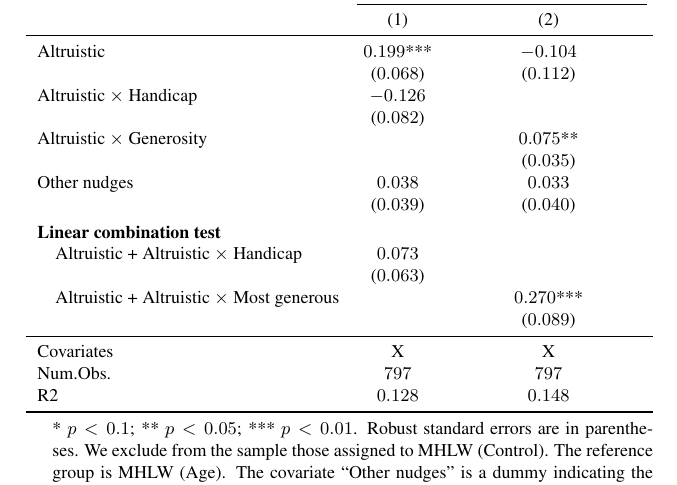
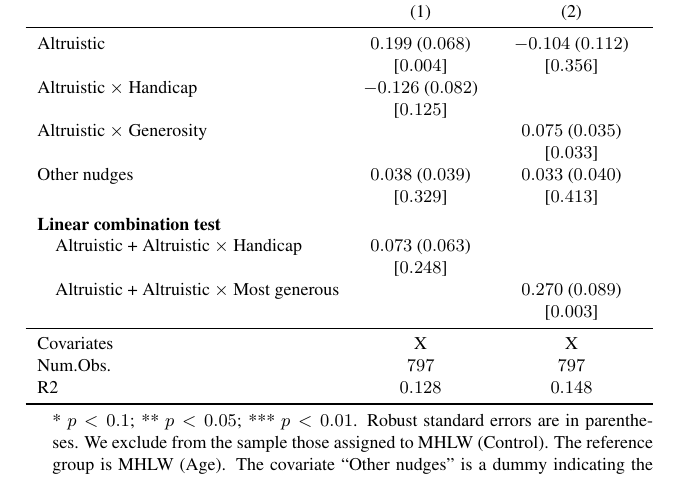
Before and after one commit to MHLW-Rubella-Project/2020-online-RCT, a LaTeX document (Supplementary-Material.tex): part of page 12 of 15, cut so that both start at the same text. Compiled offline with pdfLaTeX.

Commit message:
fix p-values of mechanism table

```diff
--- a/Supplementary-Material.tex
+++ b/Supplementary-Material.tex
@@ -523,20 +523,20 @@ R2 & \num{0.008} & \num{0.105} & \num{0.004} & \num{0.121}\\
 \cmidrule(l{3pt}r{3pt}){2-3}
   & (1) & (2)\\
 \midrule
-Altruistic & \num{0.199}*** & \num{-0.104}\\
- & (\num{0.068}) & (\num{0.112})\\
-Altruistic $\times$ Handicap & \num{-0.126} & \\
- & (\num{0.082}) & \\
-Altruistic $\times$ Generosity &  & \num{0.075}**\\
- &  & (\num{0.035})\\
-Other nudges & \num{0.038} & \num{0.033}\\
- & (\num{0.039}) & (\num{0.040})\\
+Altruistic & \num{0.199} (\num{0.068}) & \num{-0.104} (\num{0.112})\\
+ & {}[\num{0.004}] & {}[\num{0.356}]\\
+Altruistic $\times$ Handicap & \num{-0.126} (\num{0.082}) & \\
+ & {}[\num{0.125}] & \\
+Altruistic $\times$ Generosity &  & \num{0.075} (\num{0.035})\\
+ &  & {}[\num{0.033}]\\
+Other nudges & \num{0.038} (\num{0.039}) & \num{0.033} (\num{0.040})\\
+ & {}[\num{0.329}] & {}[\num{0.413}]\\
 \addlinespace[0.3em]
 \multicolumn{3}{l}{\textbf{Linear combination test}}\\
-\hspace{1em}Altruistic + Altruistic $\times$ Handicap & \num{0.073} & \\
-\hspace{1em} & (\num{0.063}) & \\
-\hspace{1em}Altruistic + Altruistic $\times$ Most generous &  & \num{0.270}***\\
-\hspace{1em} &  & (\num{0.089})\\
+\hspace{1em}Altruistic + Altruistic $\times$ Handicap & \num{0.073} (\num{0.063}) & \\
+\hspace{1em} & {}[\num{0.248}] & \\
+\hspace{1em}Altruistic + Altruistic $\times$ Most generous &  & \num{0.270} (\num{0.089})\\
+\hspace{1em} &  & {}[\num{0.003}]\\
 \midrule
 Covariates & X & X\\
 Num.Obs. & \num{797} & \num{797}\\
```
Also changed, not shown: Supplementary-Material.pdf, Supplementary-Material_files/figure-latex/demand-function-1.pdf, Supplementary-Material_files/figure-latex/ttest-act-test-1.pdf, 1 other file.
